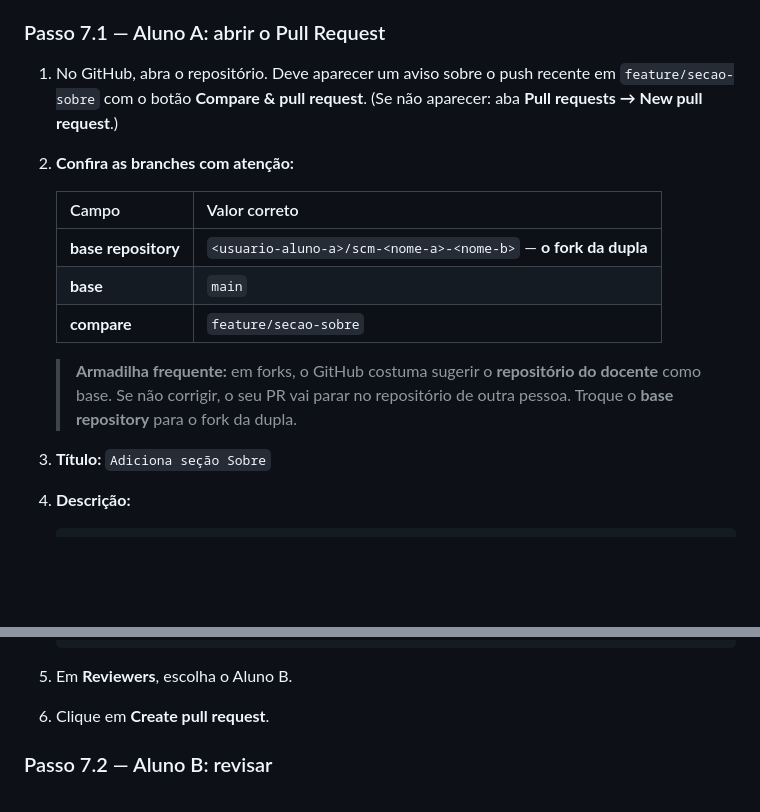
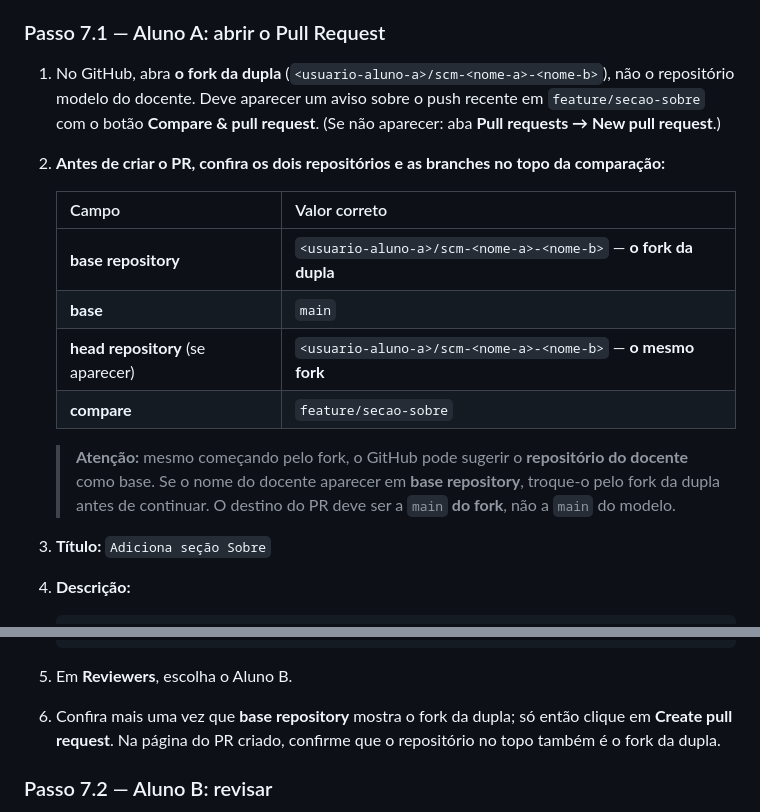
Before and after one commit to EngenhariaSoftwareAtual/gestao-codigo-fonte, a Markdown page: README.md, 2 parts joined by grey strips. GitHub-like rendering; blank space fills up the shorter version.

Commit message:
Atualiza instruções para abrir Pull Request
Ajusta as orientações sobre como abrir um Pull Request no GitHub, enfatizando a importância de usar o fork da dupla e verificar as branches corretas antes de criar o PR.

````diff
--- a/README.md
+++ b/README.md
@@ -965,16 +965,17 @@ flowchart LR
 
 ### Passo 7.1 — Aluno A: abrir o Pull Request
 
-1. No GitHub, abra o repositório. Deve aparecer um aviso sobre o push recente em `feature/secao-sobre` com o botão **Compare & pull request**. (Se não aparecer: aba **Pull requests → New pull request**.)
-2. **Confira as branches com atenção:**
+1. No GitHub, abra **o fork da dupla** (`<usuario-aluno-a>/scm-<nome-a>-<nome-b>`), não o repositório modelo do docente. Deve aparecer um aviso sobre o push recente em `feature/secao-sobre` com o botão **Compare & pull request**. (Se não aparecer: aba **Pull requests → New pull request**.)
+2. **Antes de criar o PR, confira os dois repositórios e as branches no topo da comparação:**
 
    | Campo | Valor correto |
    |---|---|
    | **base repository** | `<usuario-aluno-a>/scm-<nome-a>-<nome-b>` — **o fork da dupla** |
    | **base** | `main` |
+    | **head repository** (se aparecer) | `<usuario-aluno-a>/scm-<nome-a>-<nome-b>` — **o mesmo fork** |
    | **compare** | `feature/secao-sobre` |
 
-   > **Armadilha frequente:** em forks, o GitHub costuma sugerir o **repositório do docente** como base. Se não corrigir, o seu PR vai parar no repositório de outra pessoa. Troque o **base repository** para o fork da dupla.
+    > **Atenção:** mesmo começando pelo fork, o GitHub pode sugerir o **repositório do docente** como base. Se o nome do docente aparecer em **base repository**, troque-o pelo fork da dupla antes de continuar. O destino do PR deve ser a `main` **do fork**, não a `main` do modelo.
 
 3. **Título:** `Adiciona seção Sobre`
 4. **Descrição:**
@@ -992,7 +993,7 @@ flowchart LR
    ```
 
 5. Em **Reviewers**, escolha o Aluno B.
-6. Clique em **Create pull request**.
+6. Confira mais uma vez que **base repository** mostra o fork da dupla; só então clique em **Create pull request**. Na página do PR criado, confirme que o repositório no topo também é o fork da dupla.
 
 ### Passo 7.2 — Aluno B: revisar
 
````
